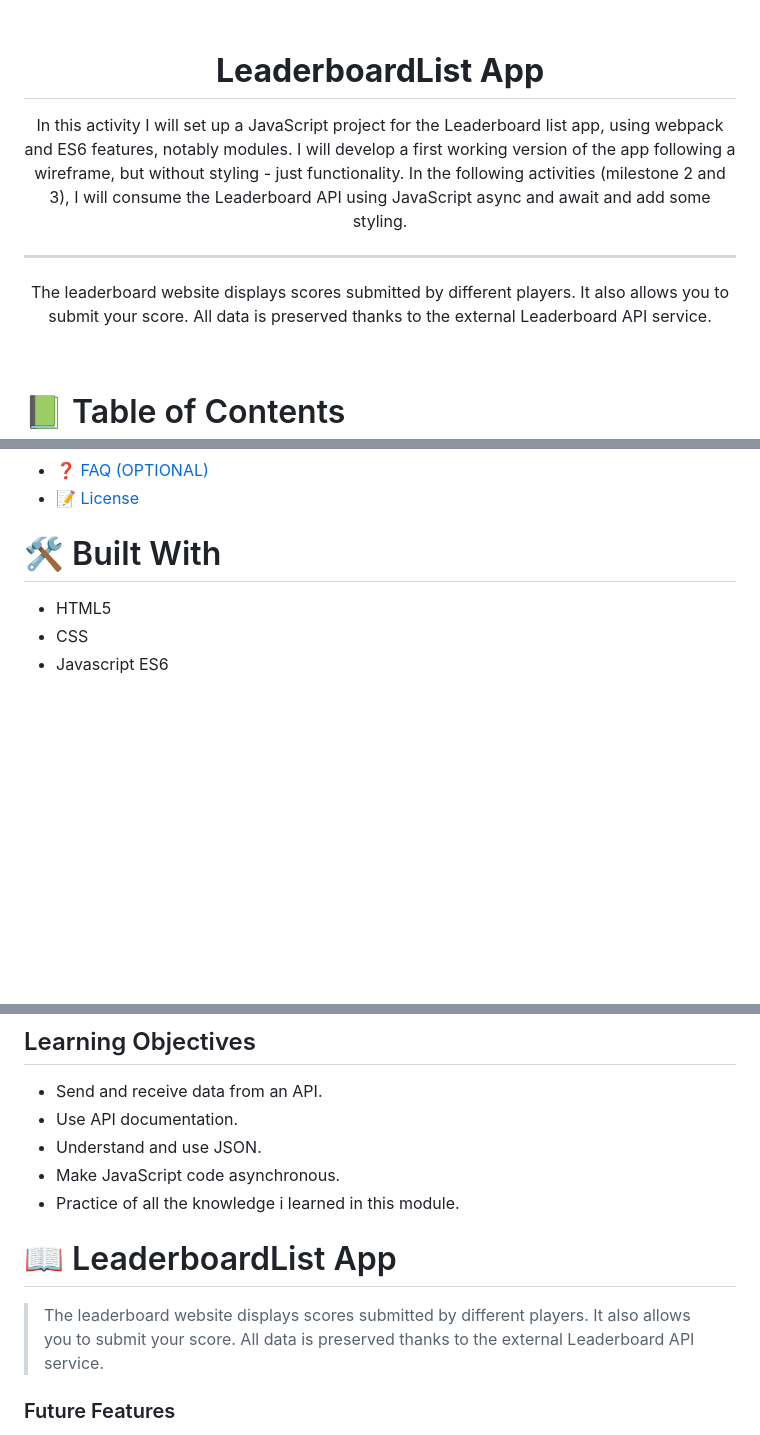
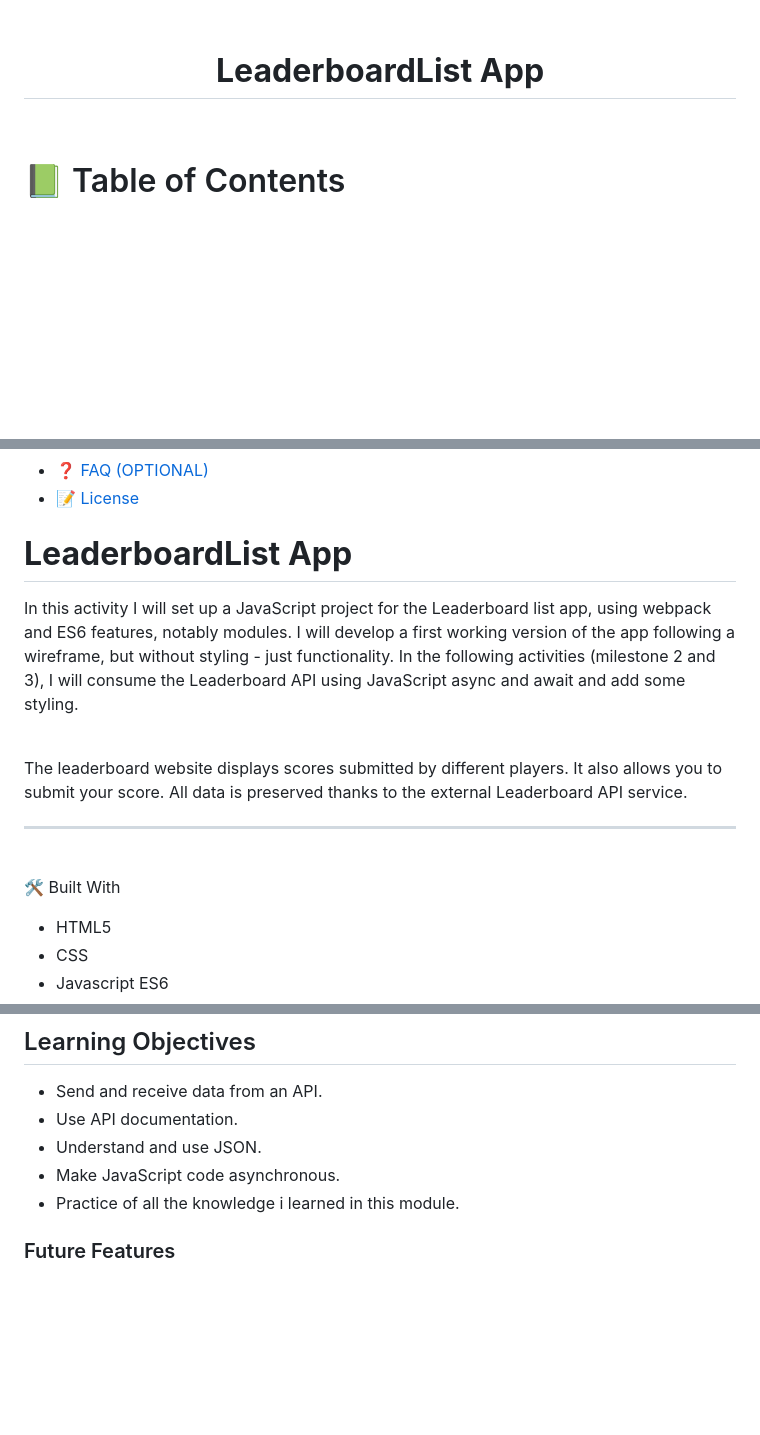
Before and after one commit to DannieMo/Leaderboard-webpack-app, a Markdown page: README.md, 3 parts joined by grey strips. GitHub-like rendering; blank space fills up the shorter version.

Commit message:
Fixed reviewer's comment

```diff
--- a/README.md
+++ b/README.md
@@ -6,10 +6,6 @@
   <h1><b>
 LeaderboardList App
 </b></h1>
-<p>
-In this activity I will set up a JavaScript project for the Leaderboard list app, using webpack and ES6 features, notably modules. I will develop a first working version of the app following a wireframe, but without styling - just functionality. In the following activities (milestone 2 and 3), I will consume the Leaderboard API using JavaScript async and await and add some styling. </p> <hr>
-<p>
-The leaderboard website displays scores submitted by different players. It also allows you to submit your score. All data is preserved thanks to the external Leaderboard API service. </p>
 <br/>
 
 </div>
@@ -36,7 +32,19 @@ The leaderboard website displays scores submitted by different players. It also
 - [❓ FAQ (OPTIONAL)](#faq)
 - [📝 License](#license)
 
-# 🛠 Built With
+<h1><b>
+LeaderboardList App
+</b></h1>
+<a name="about-project"></a>
+<p>
+In this activity I will set up a JavaScript project for the Leaderboard list app, using webpack and ES6 features, notably modules. I will develop a first working version of the app following a wireframe, but without styling - just functionality. In the following activities (milestone 2 and 3), I will consume the Leaderboard API using JavaScript async and await and add some styling. </p> <br/>
+<p>
+The leaderboard website displays scores submitted by different players. It also allows you to submit your score. All data is preserved thanks to the external Leaderboard API service. </p><hr>
+<br/>
+
+</div>
+
+🛠 Built With
 
 - HTML5
 - CSS
@@ -61,12 +69,6 @@ The leaderboard website displays scores submitted by different players. It also
 - Understand and use JSON.
 - Make JavaScript code asynchronous.
 - Practice of all the knowledge i learned in this module.
-
-# 📖 LeaderboardList App
-
-<a name="about-project"></a>
-
-> The leaderboard website displays scores submitted by different players. It also allows you to submit your score. All data is preserved thanks to the external Leaderboard API service.
 
 ### Future Features
 
```
